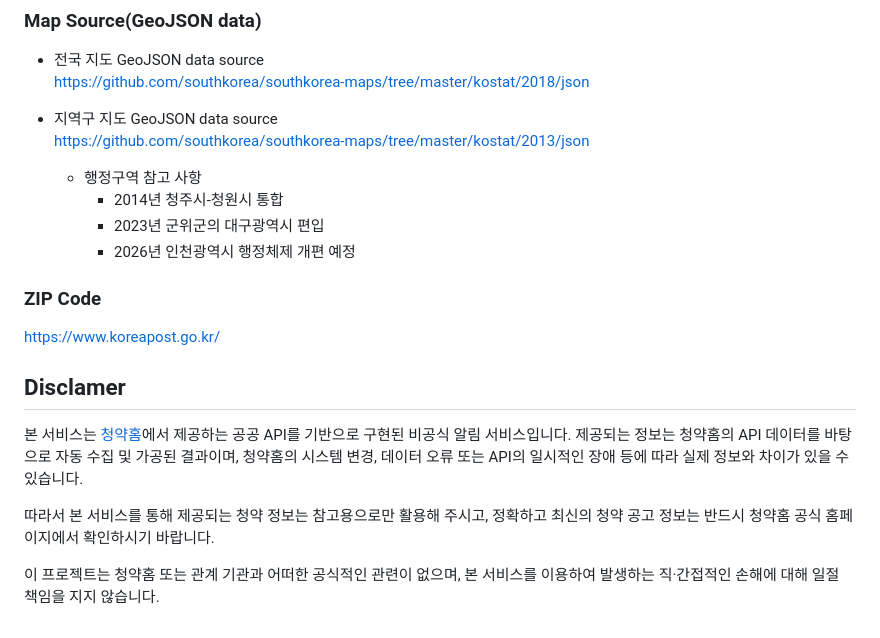
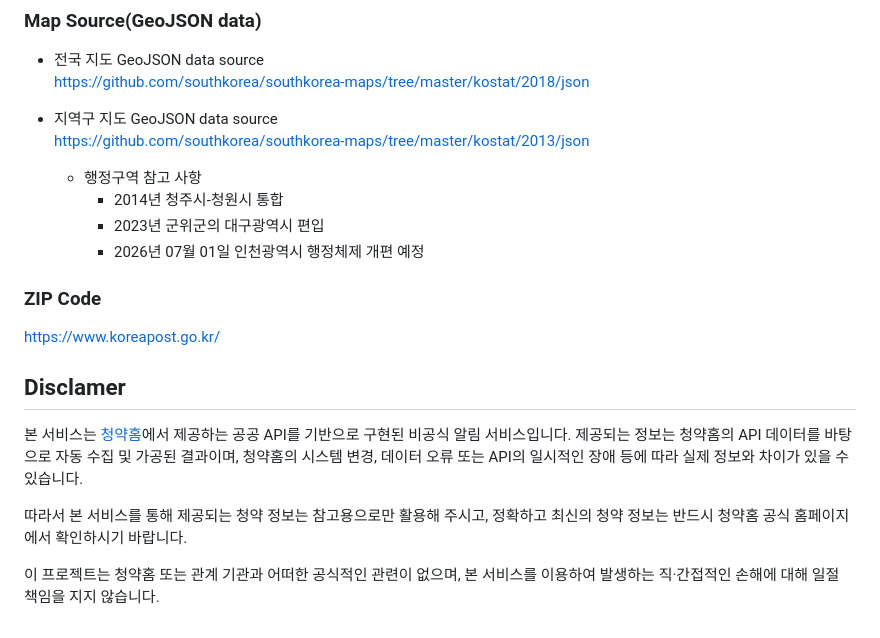
Before and after one commit to Seungje-Lee/Housing-Subscription-Notification, a Markdown page: README.md, the part around the change printed below. Rendered like a GitHub page.

```diff
--- a/README.md
+++ b/README.md
@@ -99,7 +71,7 @@ https://www.applyhome.co.kr/cu/cuc/selectSubscrptAllimiView.do
   - 행정구역 참고 사항
     - 2014년 청주시-청원시 통합
     - 2023년 군위군의 대구광역시 편입
-    - 2026년 인천광역시 행정체제 개편 예정
+    - 2026년 07월 01일 인천광역시 행정체제 개편 예정
 
 ### ZIP Code
 
@@ -109,6 +81,6 @@ https://www.koreapost.go.kr/
 
 본 서비스는 <a href="https://www.applyhome.co.kr">청약홈</a>에서 제공하는 공공 API를 기반으로 구현된 비공식 알림 서비스입니다. 제공되는 정보는 청약홈의 API 데이터를 바탕으로 자동 수집 및 가공된 결과이며, 청약홈의 시스템 변경, 데이터 오류 또는 API의 일시적인 장애 등에 따라 실제 정보와 차이가 있을 수 있습니다.
 
-따라서 본 서비스를 통해 제공되는 청약 정보는 참고용으로만 활용해 주시고, 정확하고 최신의 청약 공고 정보는 반드시 청약홈 공식 홈페이지에서 확인하시기 바랍니다.
+따라서 본 서비스를 통해 제공되는 청약 정보는 참고용으로만 활용해 주시고, 정확하고 최신의 청약 정보는 반드시 청약홈 공식 홈페이지에서 확인하시기 바랍니다.
 
 이 프로젝트는 청약홈 또는 관계 기관과 어떠한 공식적인 관련이 없으며, 본 서비스를 이용하여 발생하는 직·간접적인 손해에 대해 일절 책임을 지지 않습니다.
```
Also changed, not shown: other parts of README.md (+18 -46 lines), src/README.md (deleted, +0 -23 lines).
